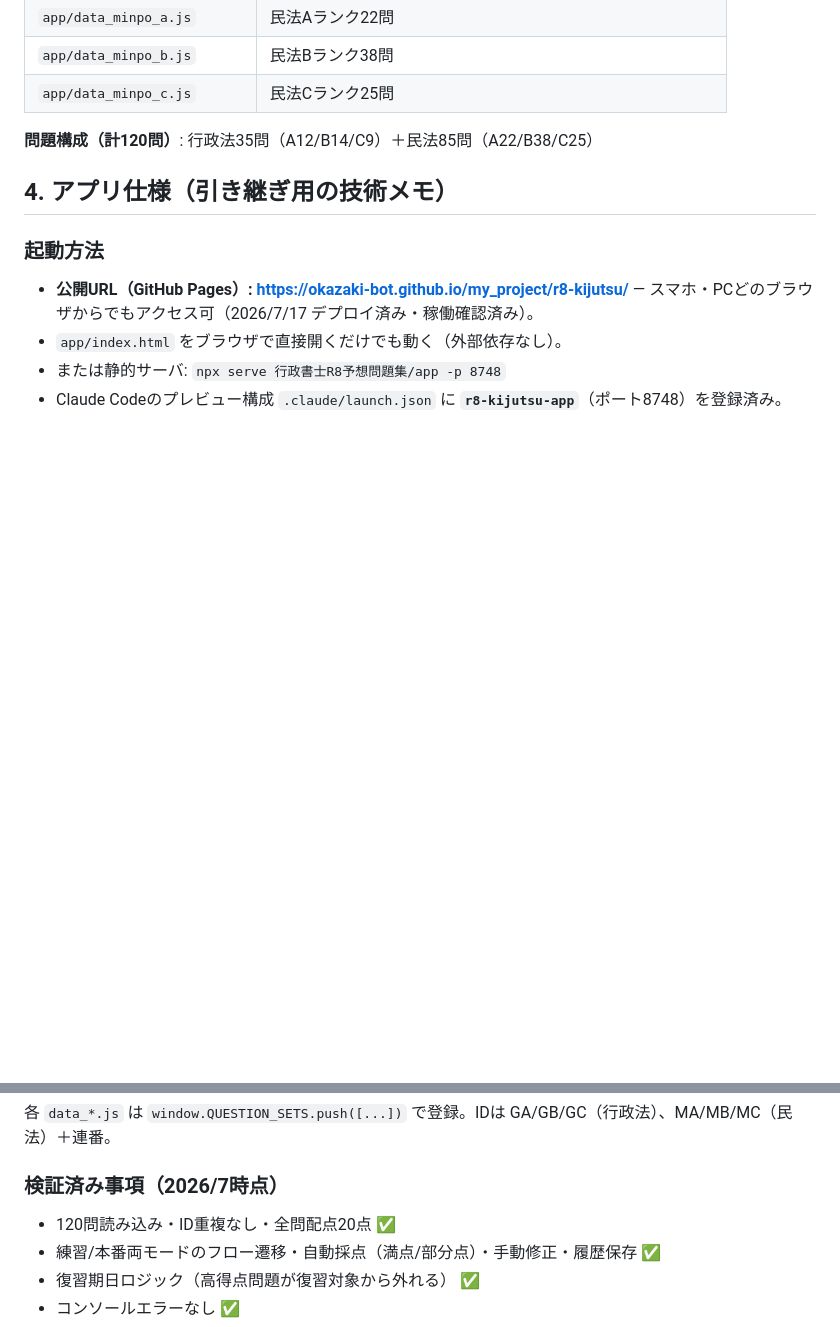
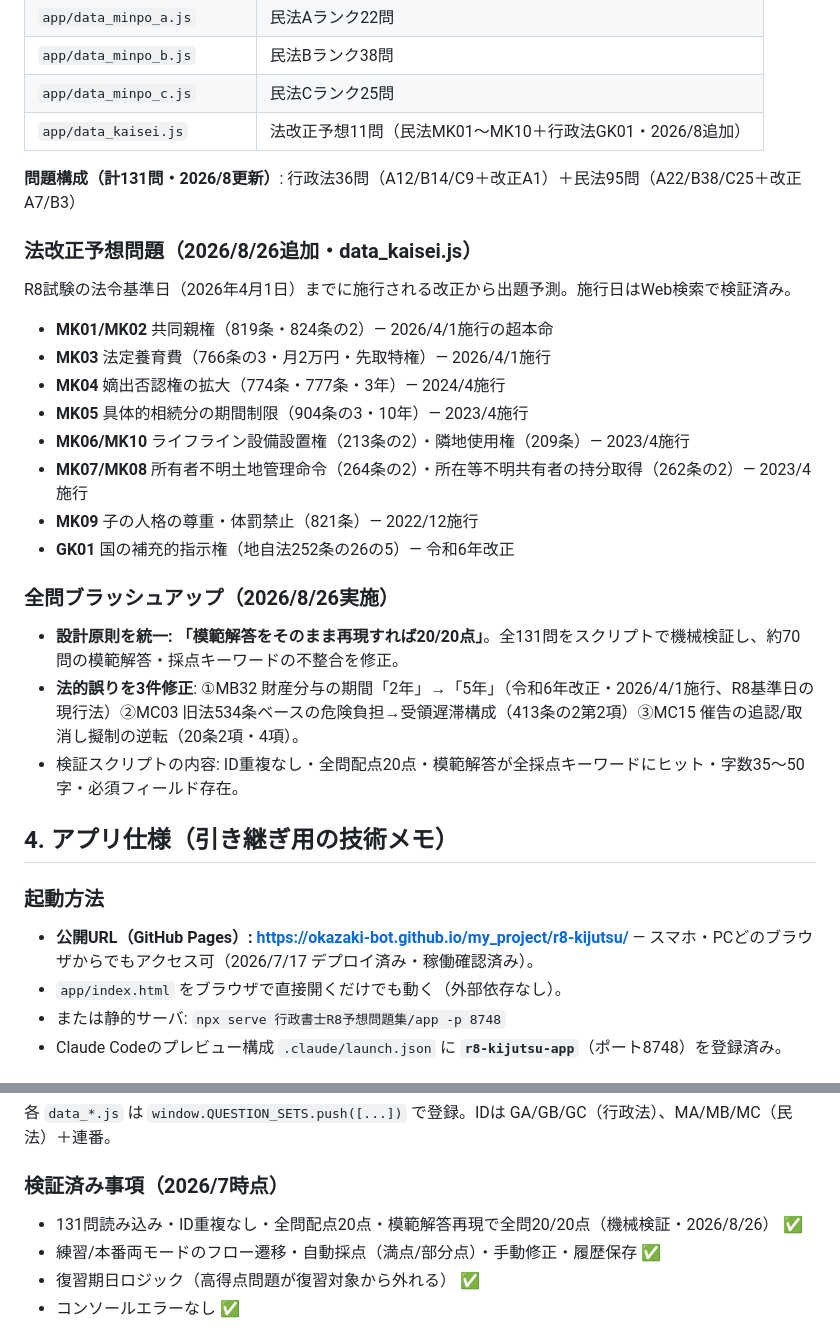
Before and after one commit to okazaki-bot/my_project, a Markdown page: 行政書士R8予想問題集/SESSION_RECORD_2026-07.md, 2 parts joined by grey strips. Rendered like a GitHub page; blank space fills up the shorter version.

Commit message:
R8記述式 SESSION_RECORD: 131問体制・法改正11問・ブラッシュアップ内容を反映
Co-Authored-By: Claude Opus 4.8 <noreply@anthropic.com>

```diff
--- a/行政書士R8予想問題集/SESSION_RECORD_2026-07.md
+++ b/行政書士R8予想問題集/SESSION_RECORD_2026-07.md
@@ -48,8 +48,25 @@
 | `app/data_minpo_a.js` | 民法Aランク22問 |
 | `app/data_minpo_b.js` | 民法Bランク38問 |
 | `app/data_minpo_c.js` | 民法Cランク25問 |
+| `app/data_kaisei.js` | 法改正予想11問（民法MK01〜MK10＋行政法GK01・2026/8追加） |
 
-**問題構成（計120問）**: 行政法35問（A12/B14/C9）＋民法85問（A22/B38/C25）
+**問題構成（計131問・2026/8更新）**: 行政法36問（A12/B14/C9＋改正A1）＋民法95問（A22/B38/C25＋改正A7/B3）
+
+### 法改正予想問題（2026/8/26追加・data_kaisei.js）
+R8試験の法令基準日（2026年4月1日）までに施行される改正から出題予測。施行日はWeb検索で検証済み。
+- **MK01/MK02** 共同親権（819条・824条の2）— 2026/4/1施行の超本命
+- **MK03** 法定養育費（766条の3・月2万円・先取特権）— 2026/4/1施行
+- **MK04** 嫡出否認権の拡大（774条・777条・3年）— 2024/4施行
+- **MK05** 具体的相続分の期間制限（904条の3・10年）— 2023/4施行
+- **MK06/MK10** ライフライン設備設置権（213条の2）・隣地使用権（209条）— 2023/4施行
+- **MK07/MK08** 所有者不明土地管理命令（264条の2）・所在等不明共有者の持分取得（262条の2）— 2023/4施行
+- **MK09** 子の人格の尊重・体罰禁止（821条）— 2022/12施行
+- **GK01** 国の補充的指示権（地自法252条の26の5）— 令和6年改正
+
+### 全問ブラッシュアップ（2026/8/26実施）
+- **設計原則を統一: 「模範解答をそのまま再現すれば20/20点」**。全131問をスクリプトで機械検証し、約70問の模範解答・採点キーワードの不整合を修正。
+- **法的誤りを3件修正**: ①MB32 財産分与の期間「2年」→「5年」（令和6年改正・2026/4/1施行、R8基準日の現行法）②MC03 旧法534条ベースの危険負担→受領遅滞構成（413条の2第2項）③MC15 催告の追認/取消し擬制の逆転（20条2項・4項）。
+- 検証スクリプトの内容: ID重複なし・全問配点20点・模範解答が全採点キーワードにヒット・字数35〜50字・必須フィールド存在。
 
 ## 4. アプリ仕様（引き継ぎ用の技術メモ）
 
@@ -99,7 +116,7 @@
 各 `data_*.js` は `window.QUESTION_SETS.push([...])` で登録。IDは GA/GB/GC（行政法）、MA/MB/MC（民法）＋連番。
 
 ### 検証済み事項（2026/7時点）
-- 120問読み込み・ID重複なし・全問配点20点 ✅
+- 131問読み込み・ID重複なし・全問配点20点・模範解答再現で全問20/20点（機械検証・2026/8/26） ✅
 - 練習/本番両モードのフロー遷移・自動採点（満点/部分点）・手動修正・履歴保存 ✅
 - 復習期日ロジック（高得点問題が復習対象から外れる） ✅
 - コンソールエラーなし ✅
```
